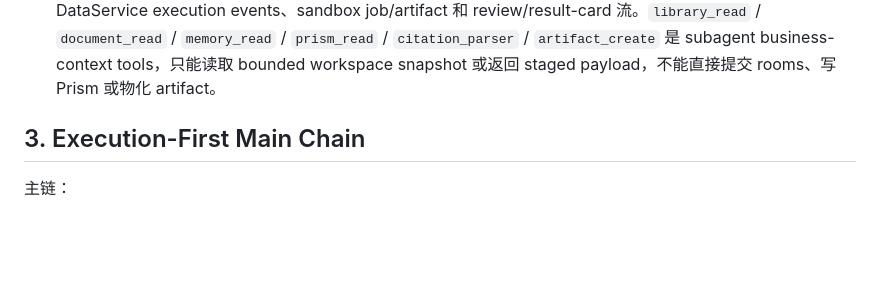
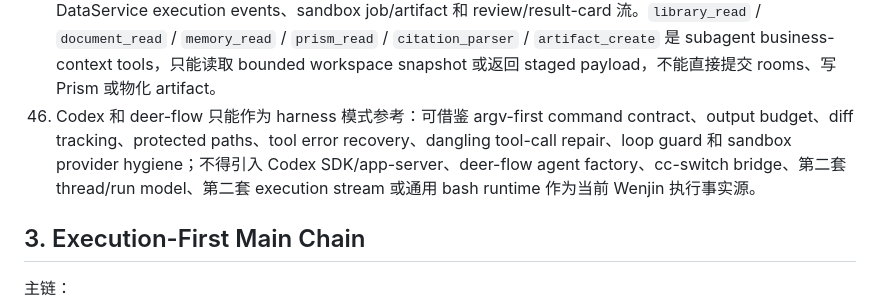
Before and after one commit to Nye-2/wenjin, a Markdown page: docs/current/architecture.md, the part around the change. GitHub-like rendering; blank space fills up the shorter version.

Commit message:
docs: audit harness against codex and deerflow

```diff
--- a/docs/current/architecture.md
+++ b/docs/current/architecture.md
@@ -143,6 +143,7 @@ DataService client 按领域拆分 domain mixin；`AsyncDataServiceClient` 只
 43. Execution node detail 的运行态事实源是 `ExecutionNodeRecord`；`ExecutionRecord.node_states` 不得作为 gateway/API 的节点详情事实源。Gateway/API 可以在 read path 由 `ExecutionService` 从 `execution_nodes` hydrate `node_states` 给前端展示，但不能反向把 `node_states` 当成运行态写入或节点详情来源
 44. DataService client 的 execution / generation API 必须通过领域 mixin 承载，避免 `AsyncDataServiceClient` 主文件继续膨胀成跨领域热点
 45. Agent harness 只能由 Lead Agent graph / TeamKernel subagent 调用；不得由 Chat Agent、router、前端或新 execution stream 直接调用；tool calls、diff、事件和产物必须投影回现有 `ExecutionNodeRecord`、DataService execution events、sandbox job/artifact 和 review/result-card 流。`library_read` / `document_read` / `memory_read` / `prism_read` / `citation_parser` / `artifact_create` 是 subagent business-context tools，只能读取 bounded workspace snapshot 或返回 staged payload，不能直接提交 rooms、写 Prism 或物化 artifact。
+46. Codex 和 deer-flow 只能作为 harness 模式参考：可借鉴 argv-first command contract、output budget、diff tracking、protected paths、tool error recovery、dangling tool-call repair、loop guard 和 sandbox provider hygiene；不得引入 Codex SDK/app-server、deer-flow agent factory、cc-switch bridge、第二套 thread/run model、第二套 execution stream 或通用 bash runtime 作为当前 Wenjin 执行事实源。
 
 ## 3. Execution-First Main Chain
 
```
Also changed, not shown: 2 other files.
